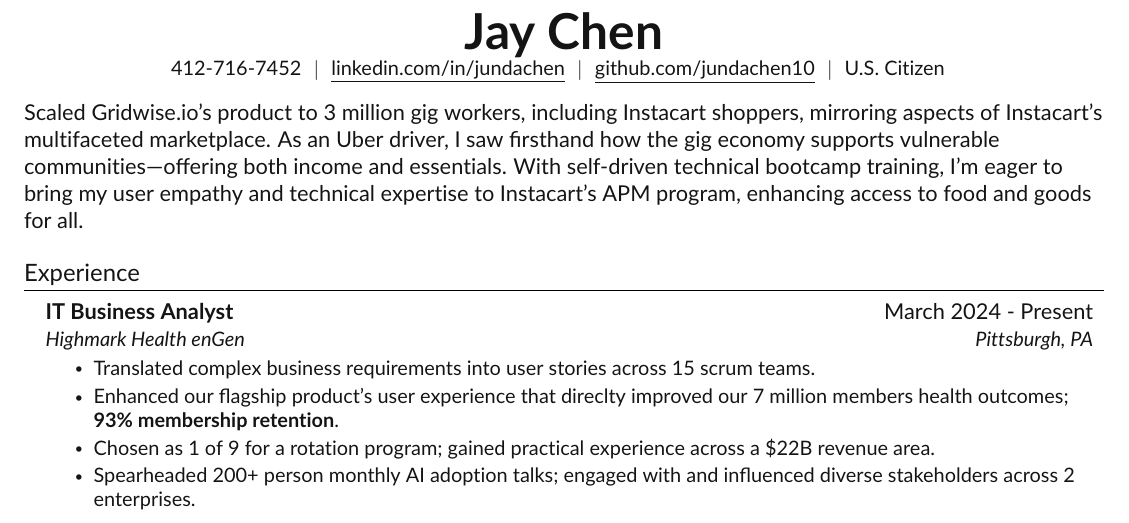
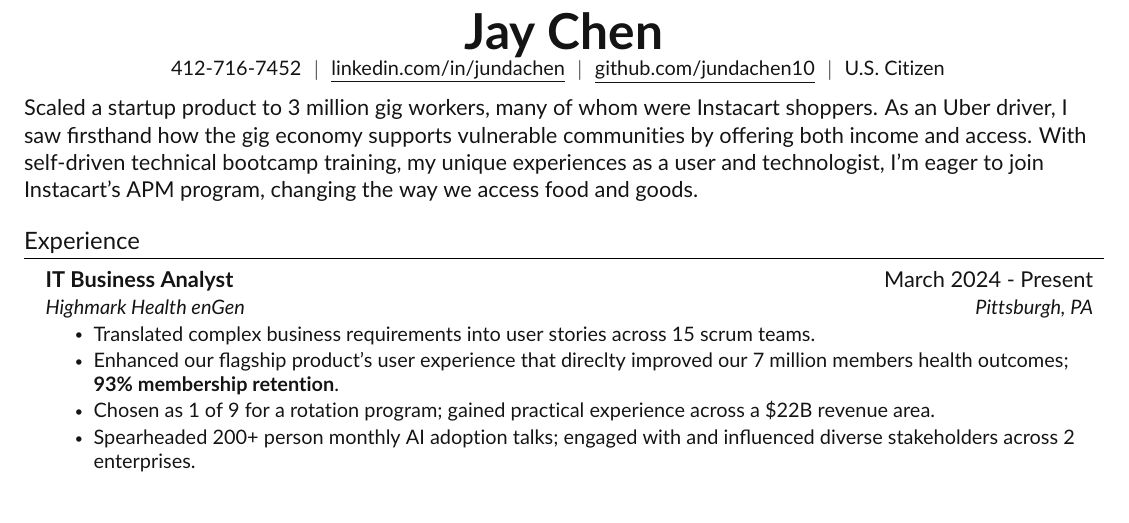
Before and after one commit to jundachen10/jays_resume, a LaTeX CV (resume.tex, which reads src/about.tex): part of page 1 of 2, cut so that both start at the same text. Compiled offline with pdfLaTeX.

Commit message:
worky pls

```diff
--- a/src/about.tex
+++ b/src/about.tex
@@ -3,5 +3,5 @@
 {
     % Scaled a product to 1M users at Gridwise.io and led AI adoption for 10K employees at Highmark Health enGen. Ex-Uber driver with firsthand gig economy experience, now a rising tech professional passionate about building solutions for customers, gig workers, retailers, and advertisers. Completed 2 software bootcamps. Eager to bring my customer empathy, unique experiences, and growth mindset to Instacart’s APM program to help transform the grocery industry and make food more accessible for all.
 
-    Scaled Gridwise.io’s product to 3 million gig workers, including Instacart shoppers, mirroring aspects of Instacart’s multifaceted marketplace. As an Uber driver, I saw firsthand how the gig economy supports vulnerable communities—offering both income and essentials. With self-driven technical bootcamp training, I’m eager to bring my user empathy and technical expertise to Instacart’s APM program, enhancing access to food and goods for all.
+    Scaled a startup product to 3 million gig workers, many of whom were Instacart shoppers. As an Uber driver, I saw firsthand how the gig economy supports vulnerable communities by offering both income and access. With self-driven technical bootcamp training, my unique experiences as a user and technologist, I'm eager to join Instacart’s APM program, changing the way we access food and goods.
 }
```
